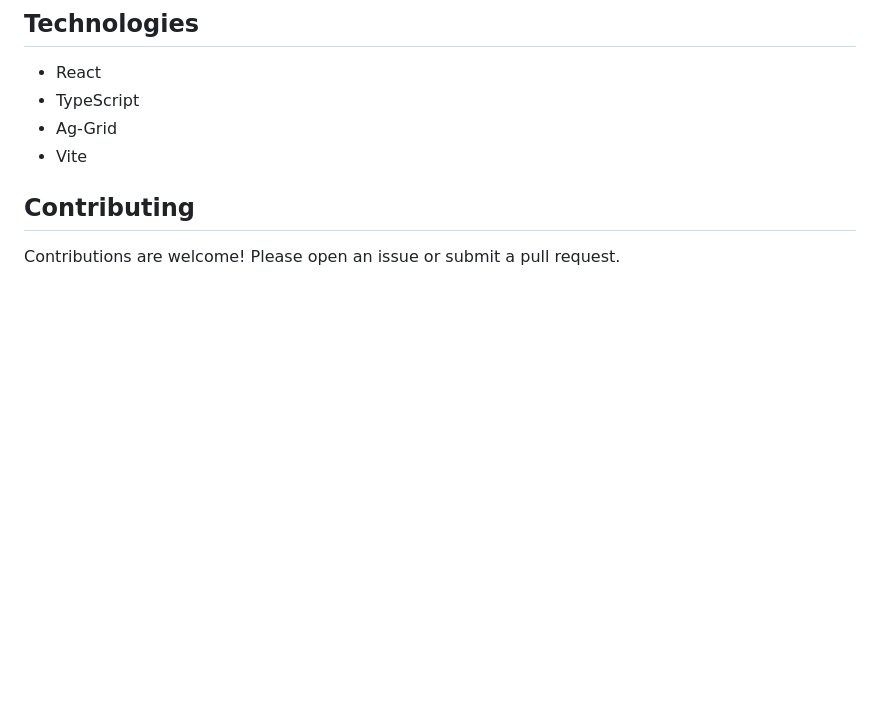
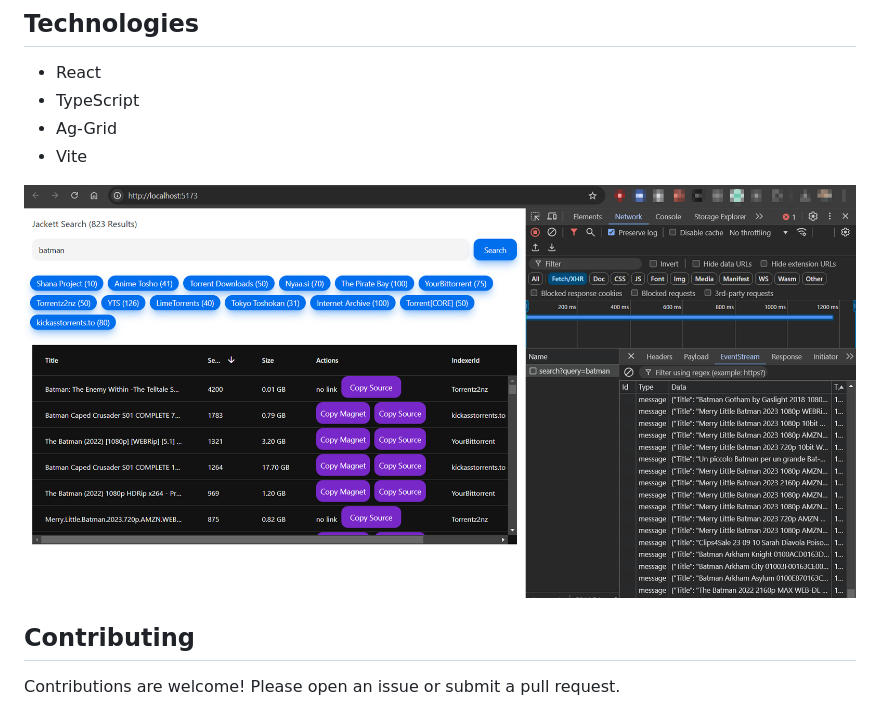
Before and after one commit to bharathganji/jackett-search-ui, a Markdown page: README.md, the part around the change. GitHub-like rendering; pictures changed too: local-image.png (added); blank space fills up the shorter version.

```diff
--- a/README.md
+++ b/README.md
@@ -58,6 +58,8 @@ This is a simple React UI for searching torrents using Jackett.
 - Ag-Grid
 - Vite
 
+![local view](local-image.png)
+
 ## Contributing
 
 Contributions are welcome! Please open an issue or submit a pull request.
```
Also changed, not shown: 1 other file.
